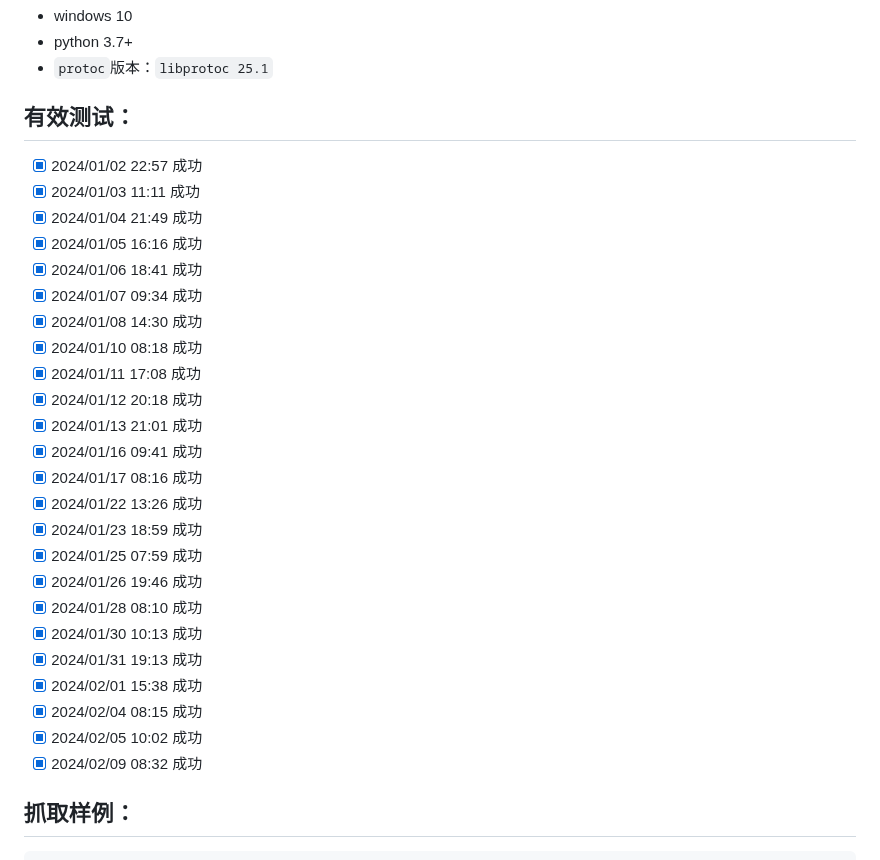
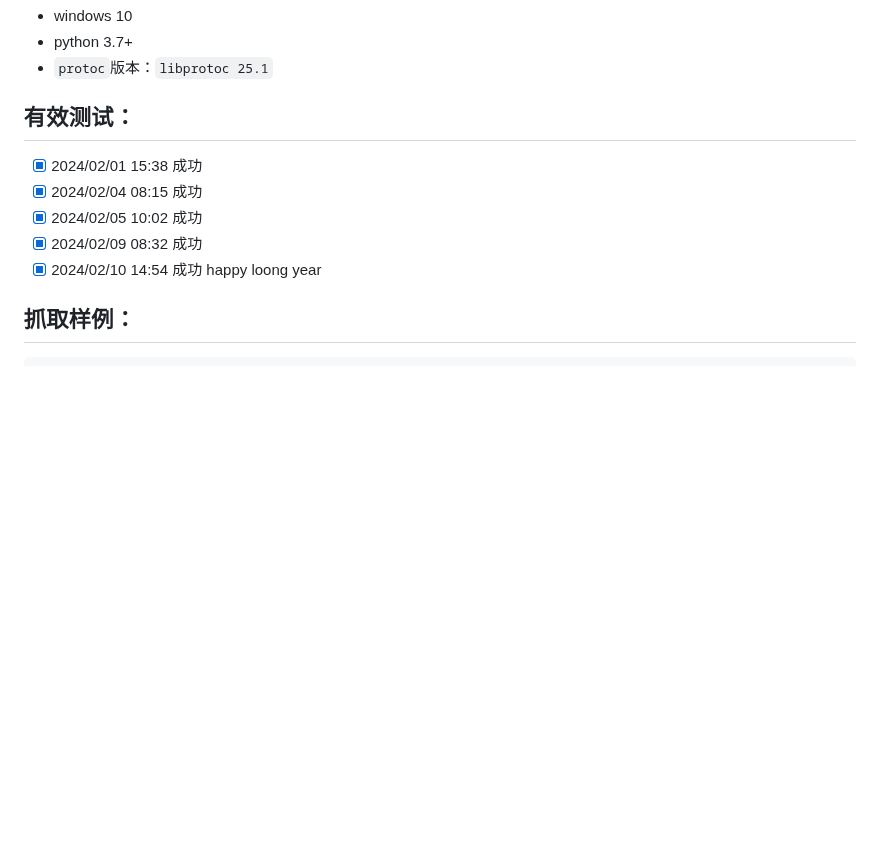
Before and after one commit to saermart/DouyinLiveWebFetcher, a Markdown page: README.MD, the part around the change. GitHub-like rendering; blank space fills up the shorter version.

Commit message:
测试成功  happy loong year

````diff
--- a/README.MD
+++ b/README.MD
@@ -12,30 +12,11 @@
 
 
 ## 有效测试：
-- [x] 2024/01/02 22:57 成功
-- [x] 2024/01/03 11:11 成功
-- [x] 2024/01/04 21:49 成功
-- [x] 2024/01/05 16:16 成功
-- [x] 2024/01/06 18:41 成功
-- [x] 2024/01/07 09:34 成功
-- [x] 2024/01/08 14:30 成功
-- [x] 2024/01/10 08:18 成功
-- [x] 2024/01/11 17:08 成功
-- [x] 2024/01/12 20:18 成功
-- [x] 2024/01/13 21:01 成功
-- [x] 2024/01/16 09:41 成功
-- [x] 2024/01/17 08:16 成功
-- [x] 2024/01/22 13:26 成功
-- [x] 2024/01/23 18:59 成功
-- [x] 2024/01/25 07:59 成功
-- [x] 2024/01/26 19:46 成功
-- [x] 2024/01/28 08:10 成功
-- [x] 2024/01/30 10:13 成功
-- [x] 2024/01/31 19:13 成功
 - [x] 2024/02/01 15:38 成功
 - [x] 2024/02/04 08:15 成功
 - [x] 2024/02/05 10:02 成功
 - [x] 2024/02/09 08:32 成功
+- [x] 2024/02/10 14:54 成功 happy loong year
 
 ## 抓取样例：
 ```text
````
